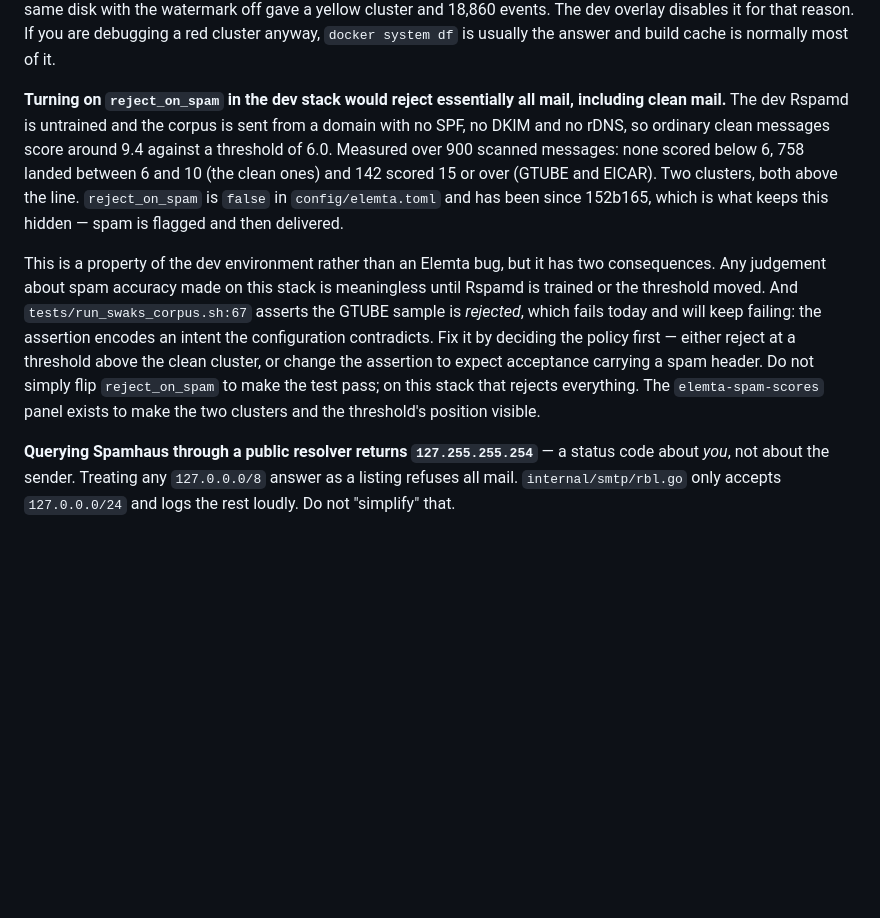
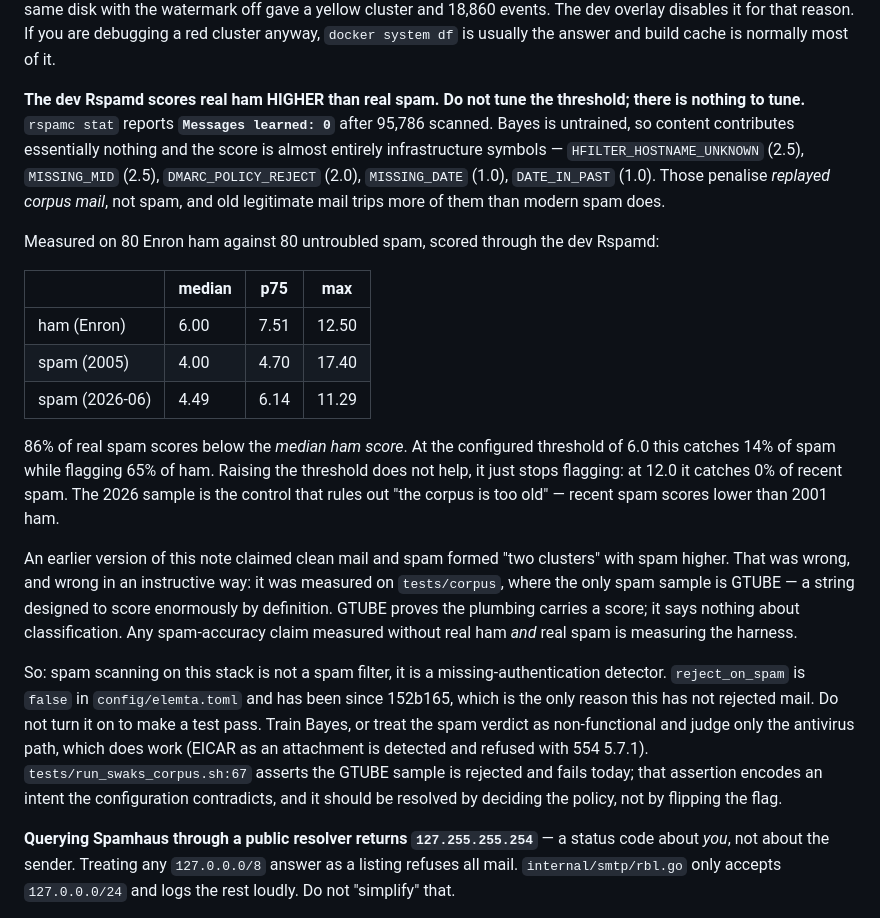
Before and after one commit to EvalAlan/elemta, a Markdown page: HANDOFF.md, the part around the change. GitHub-like rendering; blank space fills up the shorter version.

Commit message:
docs(handoff): correct the spam-scoring claim; the dev scanner is inverted
The previous note said clean mail and spam formed two clusters with spam
higher. That was measured on tests/corpus, where the only spam sample is
GTUBE — a string defined to score enormously. GTUBE proves a score reaches the
plumbing; it says nothing about classification.

Measured properly, on 80 Enron ham against 80 untroubled spam through the dev
Rspamd, the ordering is reversed: median ham 6.00, median spam 4.00, and 86% of
real spam scores below the median ham score. At the configured threshold of 6.0
that catches 14% of spam while flagging 65% of ham. Raising the threshold only
stops flagging — at 12.0 it catches none of the recent spam. A 2026-06 sample
rules out corpus age as the explanation; recent spam still scores below 2001
ham.

The cause is 'rspamc stat' reporting Messages learned: 0 after 95,786 scanned.
With Bayes untrained the score is almost entirely infrastructure symbols —
unknown hostname, missing Message-ID, missing or past Date, no SPF or DKIM —
which penalise replayed corpus mail rather than spam, and old legitimate mail
trips more of them than modern spam does.

```diff
--- a/HANDOFF.md
+++ b/HANDOFF.md
@@ -148,25 +148,46 @@ overlay disables it for that reason. If you are debugging a red cluster
 anyway, `docker system df` is usually the answer and build cache is normally
 most of it.
 
-**Turning on `reject_on_spam` in the dev stack would reject essentially all
-mail, including clean mail.** The dev Rspamd is untrained and the corpus is sent
-from a domain with no SPF, no DKIM and no rDNS, so ordinary clean messages score
-around 9.4 against a threshold of 6.0. Measured over 900 scanned messages: none
-scored below 6, 758 landed between 6 and 10 (the clean ones) and 142 scored 15
-or over (GTUBE and EICAR). Two clusters, both above the line. `reject_on_spam`
-is `false` in `config/elemta.toml` and has been since 152b165, which is what
-keeps this hidden — spam is flagged and then delivered.
+**The dev Rspamd scores real ham HIGHER than real spam. Do not tune the
+threshold; there is nothing to tune.** `rspamc stat` reports **`Messages
+learned: 0`** after 95,786 scanned. Bayes is untrained, so content contributes
+essentially nothing and the score is almost entirely infrastructure symbols —
+`HFILTER_HOSTNAME_UNKNOWN` (2.5), `MISSING_MID` (2.5), `DMARC_POLICY_REJECT`
+(2.0), `MISSING_DATE` (1.0), `DATE_IN_PAST` (1.0). Those penalise *replayed
+corpus mail*, not spam, and old legitimate mail trips more of them than modern
+spam does.
 
-This is a property of the dev environment rather than an Elemta bug, but it has
-two consequences. Any judgement about spam accuracy made on this stack is
-meaningless until Rspamd is trained or the threshold moved. And
-`tests/run_swaks_corpus.sh:67` asserts the GTUBE sample is *rejected*, which
-fails today and will keep failing: the assertion encodes an intent the
-configuration contradicts. Fix it by deciding the policy first — either reject
-at a threshold above the clean cluster, or change the assertion to expect
-acceptance carrying a spam header. Do not simply flip `reject_on_spam` to make
-the test pass; on this stack that rejects everything. The `elemta-spam-scores`
-panel exists to make the two clusters and the threshold's position visible.
+Measured on 80 Enron ham against 80 untroubled spam, scored through the dev
+Rspamd:
+
+| | median | p75 | max |
+|---|---|---|---|
+| ham (Enron) | 6.00 | 7.51 | 12.50 |
+| spam (2005) | 4.00 | 4.70 | 17.40 |
+| spam (2026-06) | 4.49 | 6.14 | 11.29 |
+
+86% of real spam scores below the *median ham score*. At the configured
+threshold of 6.0 this catches 14% of spam while flagging 65% of ham. Raising
+the threshold does not help, it just stops flagging: at 12.0 it catches 0% of
+recent spam. The 2026 sample is the control that rules out "the corpus is too
+old" — recent spam scores lower than 2001 ham.
+
+An earlier version of this note claimed clean mail and spam formed "two
+clusters" with spam higher. That was wrong, and wrong in an instructive way: it
+was measured on `tests/corpus`, where the only spam sample is GTUBE — a string
+designed to score enormously by definition. GTUBE proves the plumbing carries a
+score; it says nothing about classification. Any spam-accuracy claim measured
+without real ham *and* real spam is measuring the harness.
+
+So: spam scanning on this stack is not a spam filter, it is a
+missing-authentication detector. `reject_on_spam` is `false` in
+`config/elemta.toml` and has been since 152b165, which is the only reason this
+has not rejected mail. Do not turn it on to make a test pass. Train Bayes, or
+treat the spam verdict as non-functional and judge only the antivirus path,
+which does work (EICAR as an attachment is detected and refused with 554 5.7.1).
+`tests/run_swaks_corpus.sh:67` asserts the GTUBE sample is rejected and fails
+today; that assertion encodes an intent the configuration contradicts, and it
+should be resolved by deciding the policy, not by flipping the flag.
 
 **Querying Spamhaus through a public resolver returns `127.255.255.254`** — a
 status code about *you*, not about the sender. Treating any `127.0.0.0/8` answer
```
